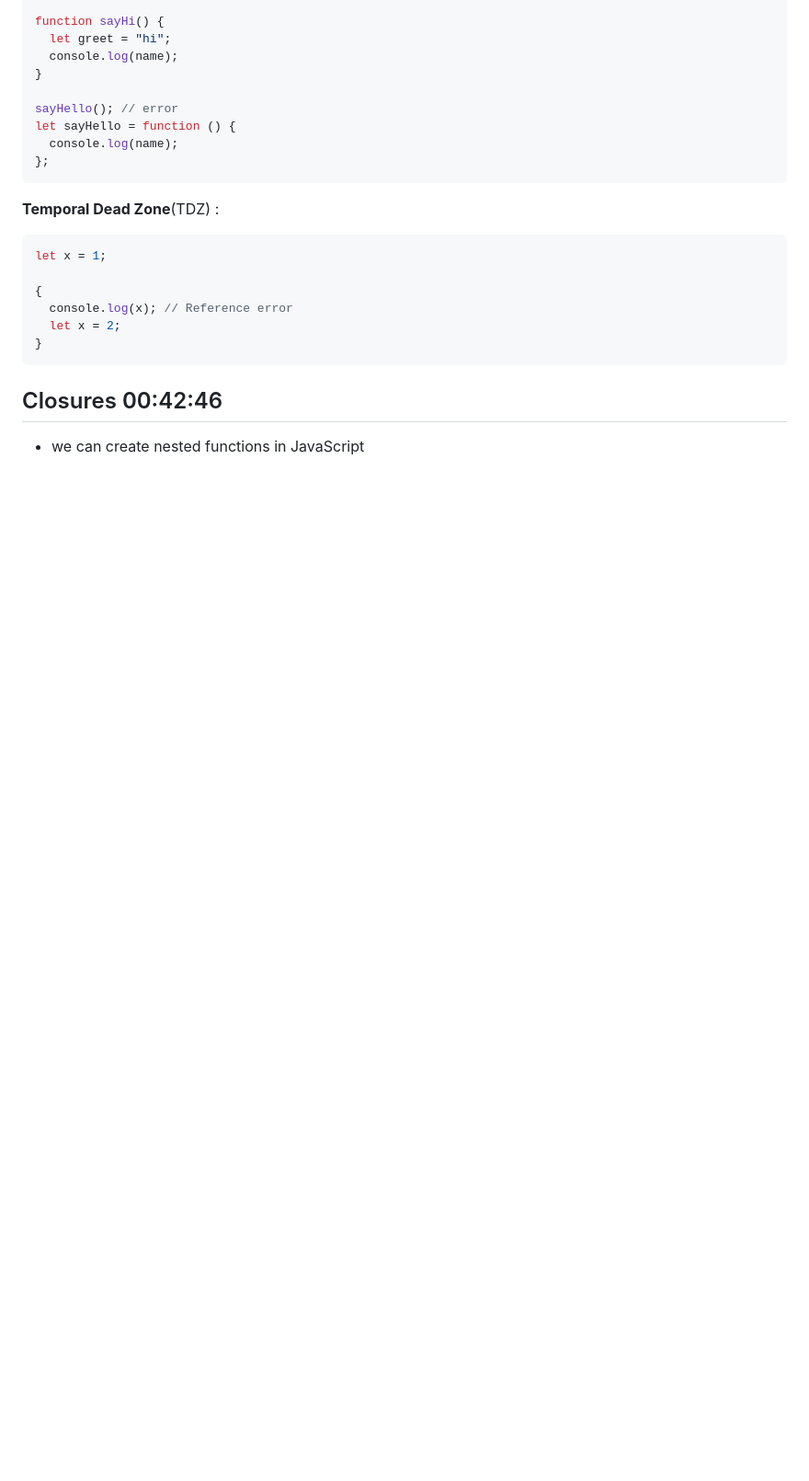
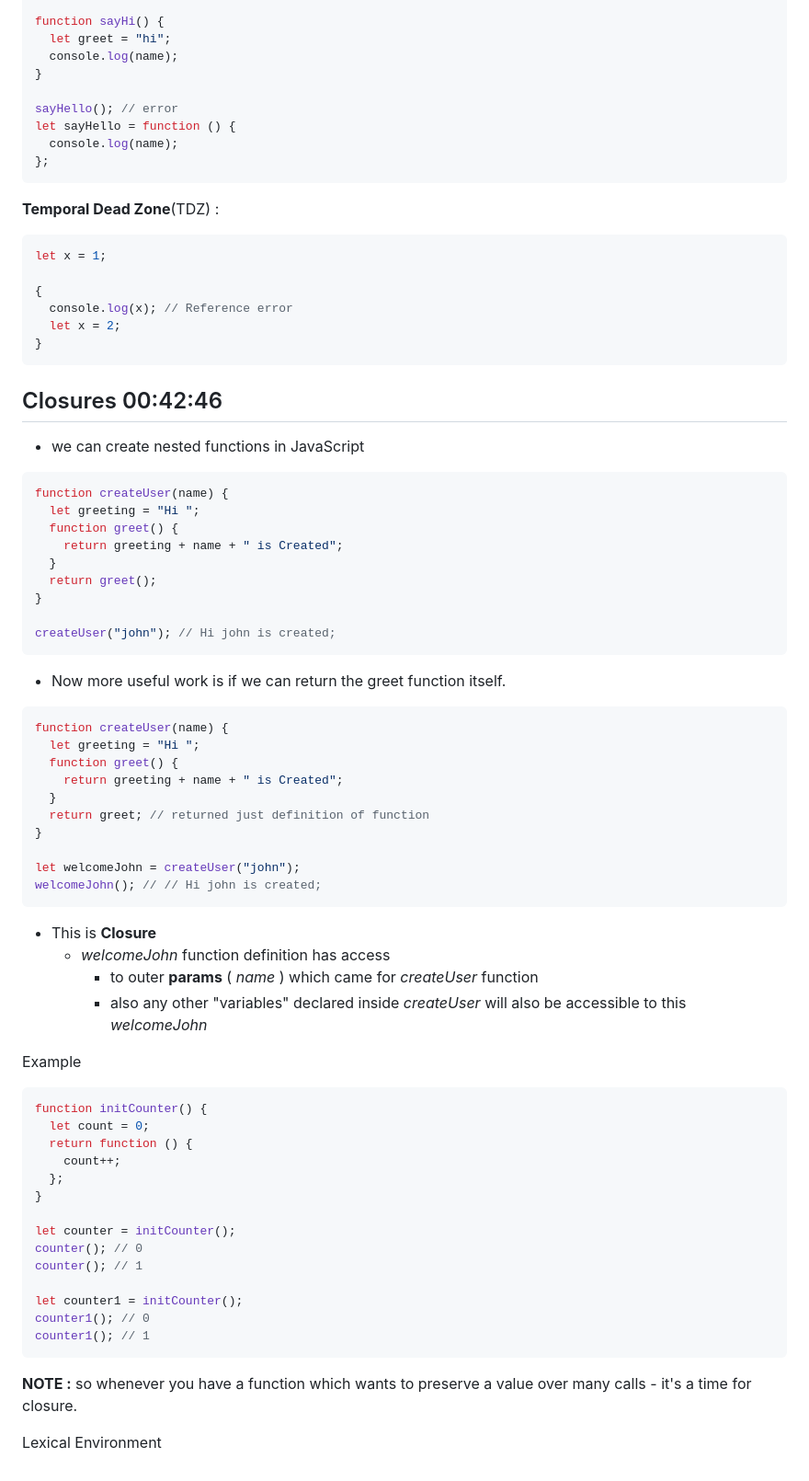
Before and after one commit to mdraselmiah95/CRACKING-the-CODING-INTERVIEW, a Markdown page: JavaScript-(JS)/javaScript.md, the part around the change. Shown: that part at 92% size. Rendered like a GitHub page; blank space fills up the shorter version.

Commit message:
readme file added

````diff
--- a/JavaScript-(JS)/javaScript.md
+++ b/JavaScript-(JS)/javaScript.md
@@ -280,3 +280,58 @@ let x = 1;
 ## Closures 00:42:46
 
 - we can create nested functions in JavaScript
+
+```js
+function createUser(name) {
+  let greeting = "Hi ";
+  function greet() {
+    return greeting + name + " is Created";
+  }
+  return greet();
+}
+
+createUser("john"); // Hi john is created;
+```
+
+- Now more useful work is if we can return the greet function itself.
+
+```js
+function createUser(name) {
+  let greeting = "Hi ";
+  function greet() {
+    return greeting + name + " is Created";
+  }
+  return greet; // returned just definition of function
+}
+
+let welcomeJohn = createUser("john");
+welcomeJohn(); // // Hi john is created;
+```
+
+- This is **Closure**
+  - _welcomeJohn_ function definition has access
+    - to outer **params** ( _name_ ) which came for _createUser_ function
+    - also any other "variables" declared inside _createUser_ will also be accessible to this _welcomeJohn_
+
+Example
+
+```js
+function initCounter() {
+  let count = 0;
+  return function () {
+    count++;
+  };
+}
+
+let counter = initCounter();
+counter(); // 0
+counter(); // 1
+
+let counter1 = initCounter();
+counter1(); // 0
+counter1(); // 1
+```
+
+**NOTE :** so whenever you have a function which wants to preserve a value over many calls - it's a time for closure.
+
+Lexical Environment
````
